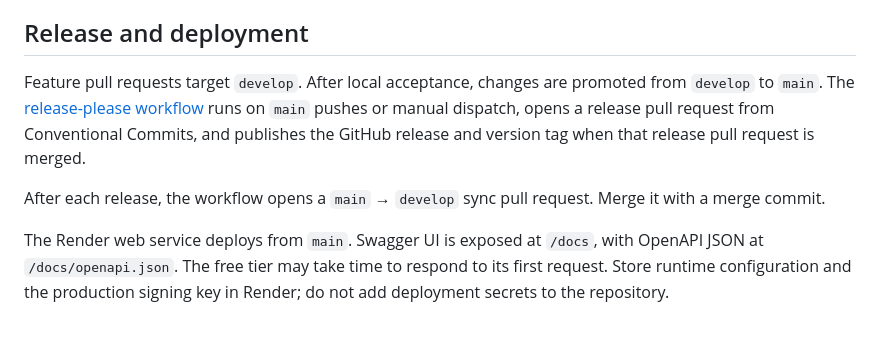
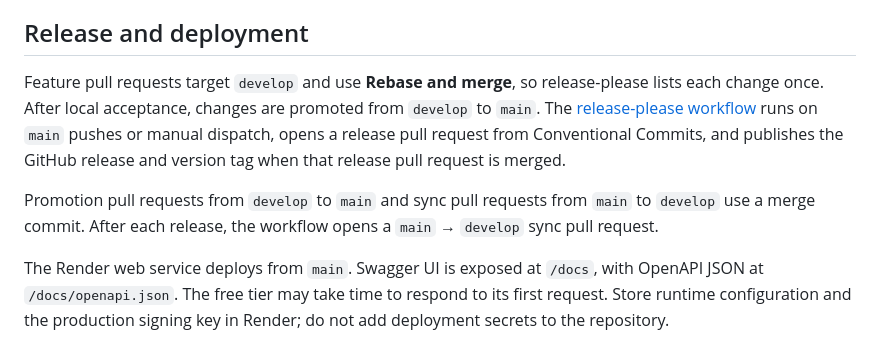
Before and after one commit to CarlosSV923/GameBook.Microservice.AuthUser, a Markdown page: docs/development.md, the part around the change. Rendered like a GitHub page.

```diff
--- a/docs/development.md
+++ b/docs/development.md
@@ -44,9 +44,9 @@ The Prisma CLI configuration reads `AUTH_DATABASE_DIRECT_URL` for migrations and
 
 ## Release and deployment
 
-Feature pull requests target `develop`. After local acceptance, changes are promoted from `develop` to `main`. The [release-please workflow](../.github/workflows/release-please.yml) runs on `main` pushes or manual dispatch, opens a release pull request from Conventional Commits, and publishes the GitHub release and version tag when that release pull request is merged.
+Feature pull requests target `develop` and use **Rebase and merge**, so release-please lists each change once. After local acceptance, changes are promoted from `develop` to `main`. The [release-please workflow](../.github/workflows/release-please.yml) runs on `main` pushes or manual dispatch, opens a release pull request from Conventional Commits, and publishes the GitHub release and version tag when that release pull request is merged.
 
-After each release, the workflow opens a `main` → `develop` sync pull request. Merge it with a merge commit.
+Promotion pull requests from `develop` to `main` and sync pull requests from `main` to `develop` use a merge commit. After each release, the workflow opens a `main` → `develop` sync pull request.
 
 The Render web service deploys from `main`. Swagger UI is exposed at `/docs`, with OpenAPI JSON at `/docs/openapi.json`. The free tier may take time to respond to its first request. Store runtime configuration and the production signing key in Render; do not add deployment secrets to the repository.
 
```
Also changed, not shown: CHANGELOG.md (+0 -10 lines), docs/development.es.md (+2 -2 lines).
